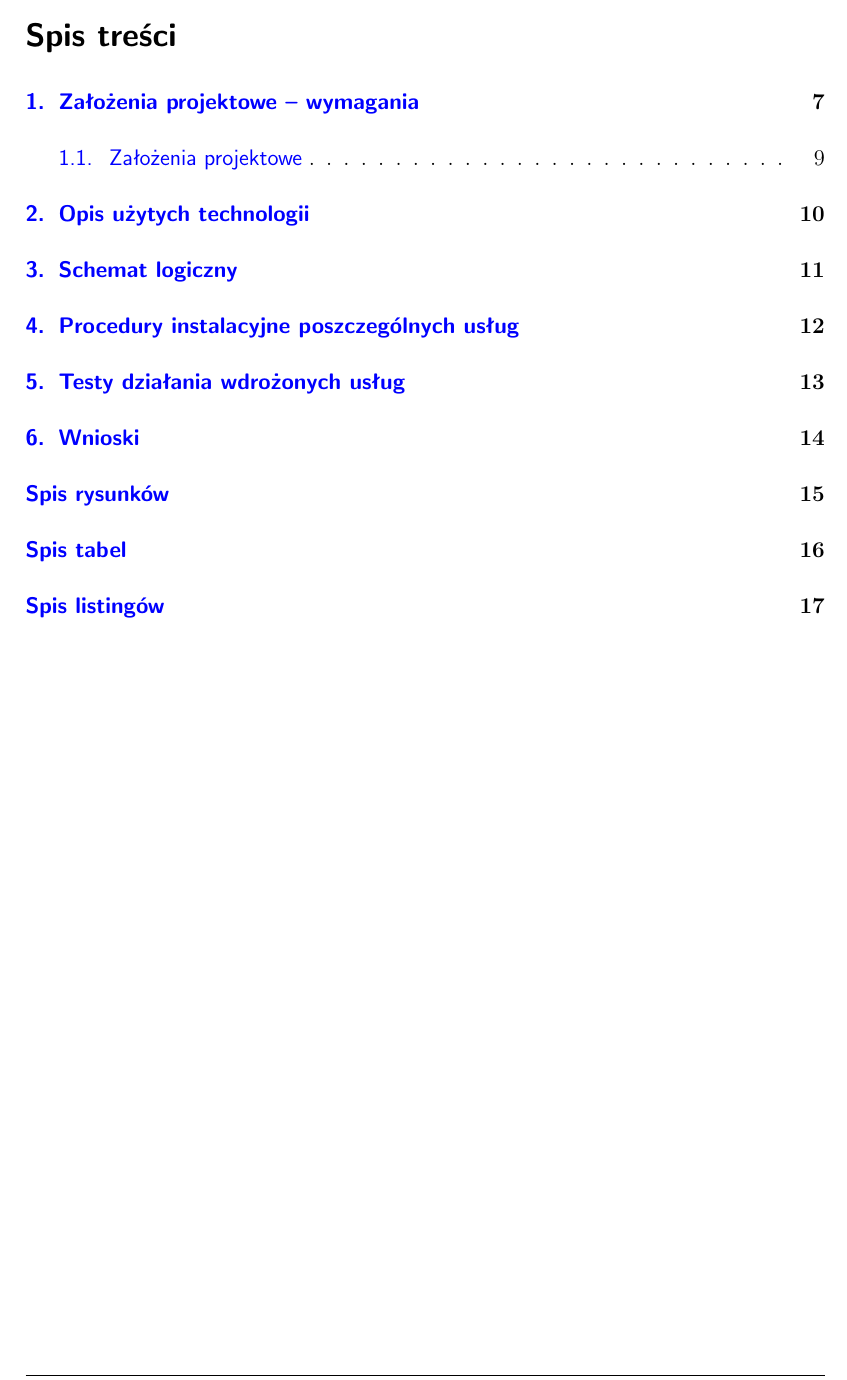
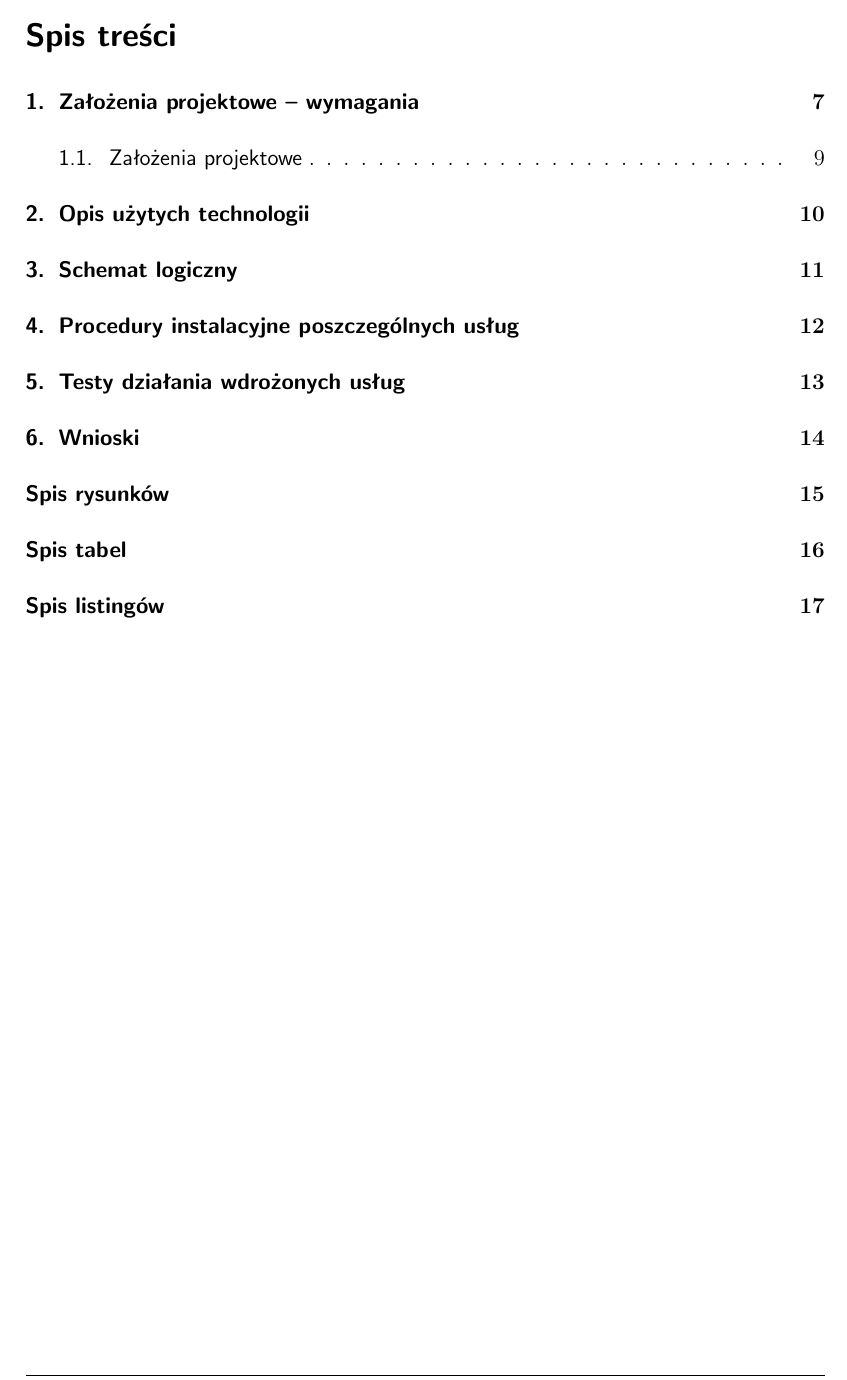
Before and after one commit to MaciejWojs/Systemy-Operacyjne-Windows-Template, a LaTeX document (dokument.tex, which reads preambula_pakiety.tex): part of page 3 of 17, cut so that both start at the same text. Compiled offline with pdfLaTeX.

Commit message:
Upload pdf script

```diff
--- a/preambula_pakiety.tex
+++ b/preambula_pakiety.tex
@@ -26,7 +26,7 @@
   \usepackage[luatex,pagebackref=false,draft=false,pdfpagelabels=false,colorlinks=true,urlcolor=cyan,linkcolor=blue,filecolor=magenta,citecolor=green,pdfstartview=FitH,pdfstartpage=1,pdfpagemode=UseOutlines,bookmarks=true,bookmarksopen=true,bookmarksopenlevel=2,bookmarksnumbered=true,pdfauthor={Dawid Kotlarski},pdftitle={Dokumentacja Projektowa},pdfsubject={},pdfkeywords={transient recovery voltage trv},unicode=true]{hyperref}   %Opcja pagebackref=true dotyczy bibliografii: pokazuje w spisie literatury numery stron, na których odwołano się do danej pozycji.
 \else
   \usepackage[pdftex,usenames,dvipsnames]{color}      %Obsługa kolorów. Opcje usenames i dvipsnames wprowadzają dodatkowe nazwy kolorow.
-  \usepackage[pdftex,pagebackref=false,draft=false,pdfpagelabels=false,colorlinks=true,urlcolor=cyan,linkcolor=blue,filecolor=magenta,citecolor=green,pdfstartview=FitH,pdfstartpage=1,pdfpagemode=UseOutlines,bookmarks=true,bookmarksopen=true,bookmarksopenlevel=2,bookmarksnumbered=true,pdfauthor={Dawid Kotlarski},pdftitle={Dokumentacja Projektowa},pdfsubject={},pdfkeywords={transient recovery voltage trv},unicode=true]{hyperref}   %Opcja pagebackref=true dotyczy bibliografii: pokazuje w spisie literatury numery stron, na których odwołano się do danej pozycji.
+\usepackage[pdftex,pagebackref=false,draft=false,pdfpagelabels=false,colorlinks=true,urlcolor=blue,linkcolor=black,citecolor=green,pdfstartview=FitH,pdfstartpage=1,pdfpagemode=UseOutlines,bookmarks=true,bookmarksopen=true,bookmarksopenlevel=2,bookmarksnumbered=true,pdfauthor={Dawid Kotlarski},pdftitle={Dokumentacja Projektowa},pdfsubject={},pdfkeywords={transient recovery voltage trv},unicode=true]{hyperref}  %Opcja pagebackref=true dotyczy bibliografii: pokazuje w spisie literatury numery stron, na których odwołano się do danej pozycji.
 \fi
 
 %bibliografia
```
Also changed, not shown: tex/1_Zalozenia_projektowe.tex (+4 -0 lines), 2 other files.
